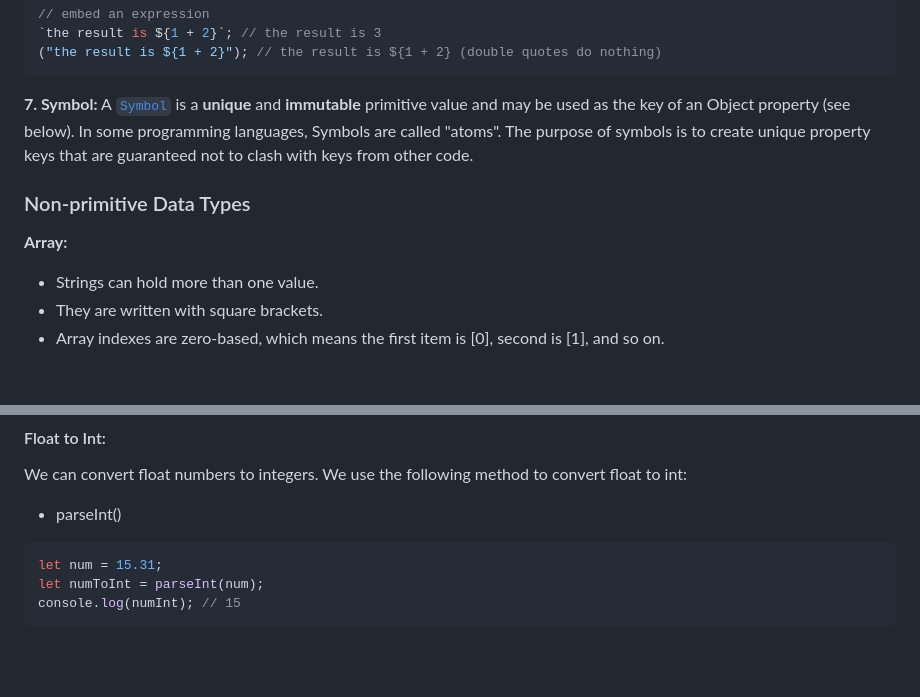
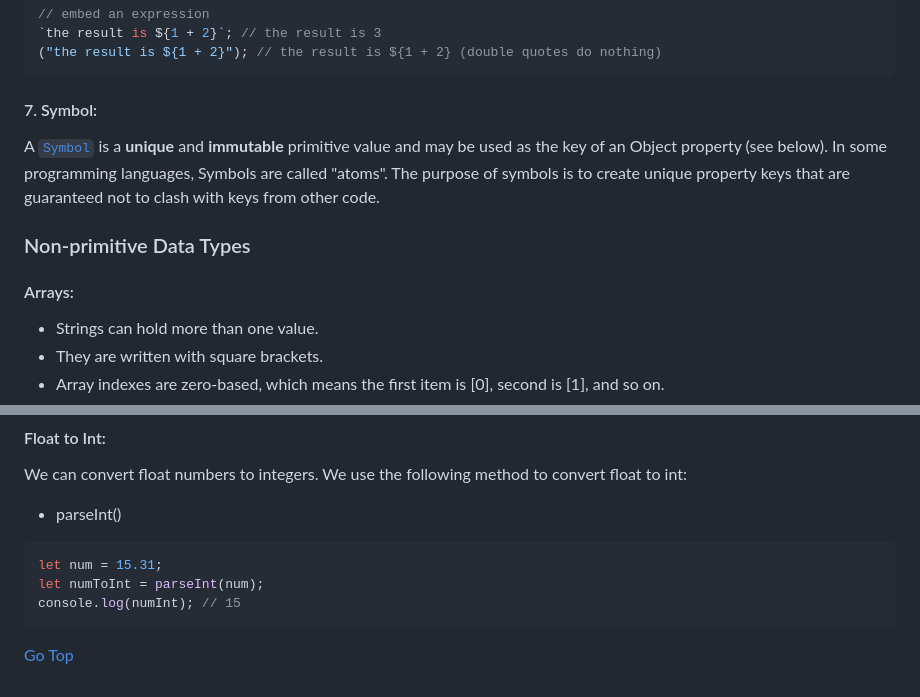
Before and after one commit to mhmtbyzgl/Basic_JavaScript_RoadMap, a Markdown page: data_types.md, 2 parts joined by grey strips. Drawn GitHub-style; blank space fills up the shorter version.

````diff
--- a/data_types.md
+++ b/data_types.md
@@ -229,11 +264,13 @@ console.log(string.repeat(5)); // JavaScriptJavaScriptJavaScriptJavaScriptJavaSc
 ("the result is ${1 + 2}"); // the result is ${1 + 2} (double quotes do nothing)
 ```
 
-**7. Symbol:** A [`Symbol`](https://developer.mozilla.org/en-US/docs/Web/JavaScript/Reference/Global_Objects/Symbol) is a **unique** and **immutable** primitive value and may be used as the key of an Object property (see below). In some programming languages, Symbols are called "atoms". The purpose of symbols is to create unique property keys that are guaranteed not to clash with keys from other code.
+#### 7. Symbol:
+
+A [`Symbol`](https://developer.mozilla.org/en-US/docs/Web/JavaScript/Reference/Global_Objects/Symbol) is a **unique** and **immutable** primitive value and may be used as the key of an Object property (see below). In some programming languages, Symbols are called "atoms". The purpose of symbols is to create unique property keys that are guaranteed not to clash with keys from other code.
 
 ### Non-primitive Data Types
 
-**Array:**
+#### Arrays:
 
 - Strings can hold more than one value.
 - They are written with square brackets.
@@ -389,3 +426,5 @@ let num = 15.31;
 let numToInt = parseInt(num);
 console.log(numInt); // 15
 ```
+
+[Go Top](#table-of-content)
````
Also changed, not shown: other parts of data_types.md (+42 -7 lines).
